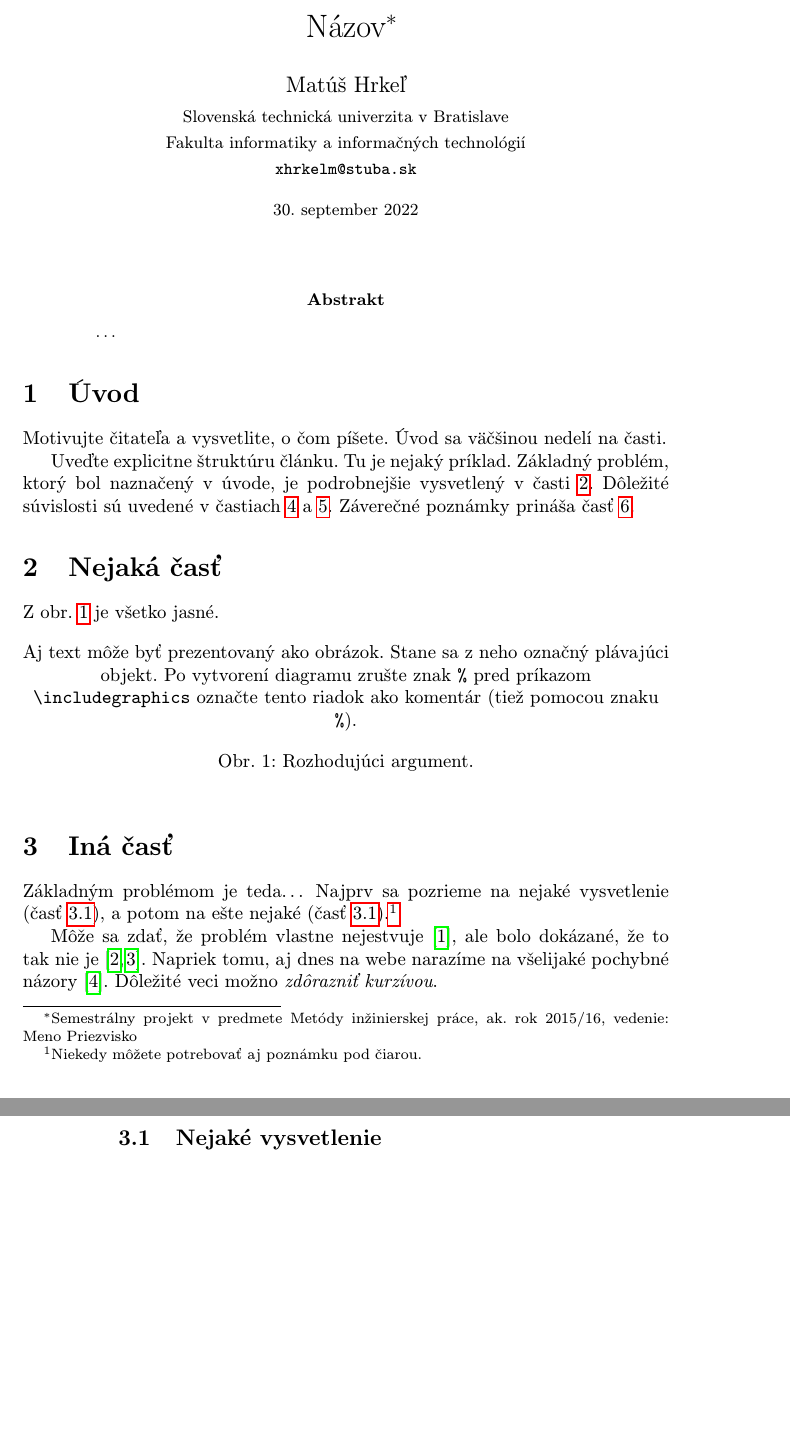
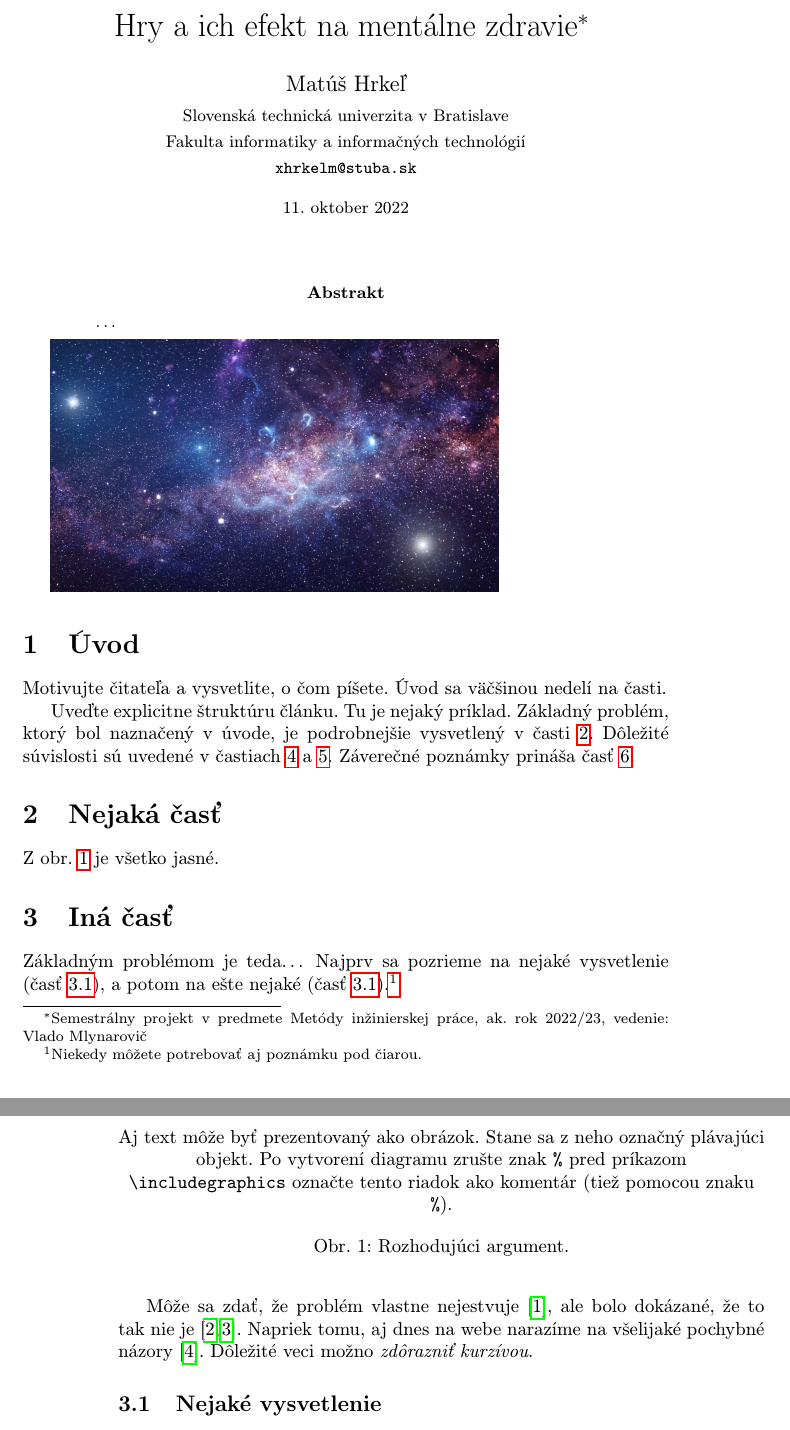
Before and after one commit to meTjulinko/MIP, a LaTeX paper (clanok.tex): two parts of pages 1 and 2 of 2 before the commit and two parts of pages 1 and 2 of 3 after it, joined at a grey line, cut at the place of the change, the shorter picture padded with empty space. Compiled offline with pdfLaTeX.

Commit message:
Druhy commit

```diff
--- a/clanok.tex
+++ b/clanok.tex
@@ -1,7 +1,7 @@
 % Metódy inžinierskej práce
 
 \documentclass[10pt,twoside,slovak,a4paper]{article}
-
+\usepackage{graphicx}
 \usepackage[slovak]{babel}
 %\usepackage[T1]{fontenc}
 \usepackage[IL2]{fontenc} % lepšia sadzba písmena Ľ než v T1
@@ -15,7 +15,7 @@
 
 \pagestyle{headings}
 
-\title{Názov\thanks{Semestrálny projekt v predmete Metódy inžinierskej práce, ak. rok 2015/16, vedenie: Meno Priezvisko}} % meno a priezvisko vyučujúceho na cvičeniach
+\title{Hry a ich efekt na mentálne zdravie\thanks{Semestrálny projekt v predmete Metódy inžinierskej práce, ak. rok 2022/23, vedenie: Vlado Mlynarovič}} % meno a priezvisko vyučujúceho na cvičeniach
 
 \author{Matúš Hrkeľ\\[2pt]
 	{\small Slovenská technická univerzita v Bratislave}\\
@@ -23,7 +23,7 @@
 	{\small \texttt{xhrkelm@stuba.sk}}
 	}
 
-\date{\small 30. september 2022} % upravte
+\date{\small 11. oktober 2022} % upravte
 
 
 
@@ -35,7 +35,8 @@
 \ldots
 \end{abstract}
 
-
+\graphicspath{ {C:/Users/pc/Desktop/Programing Files/MIP_files}}
+\includegraphics{vesmir}
 
 \section{Úvod}
 
```
Also changed, not shown: vesmir.jpg (added).
